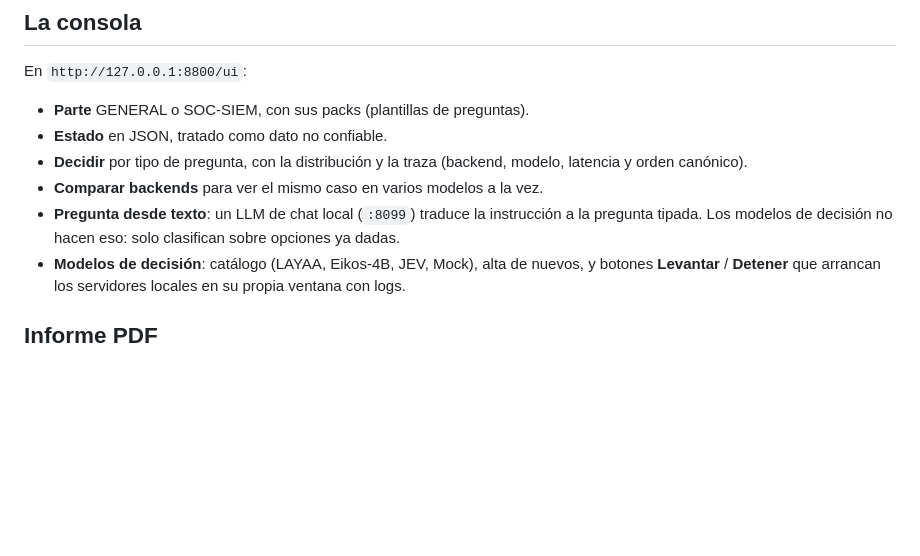
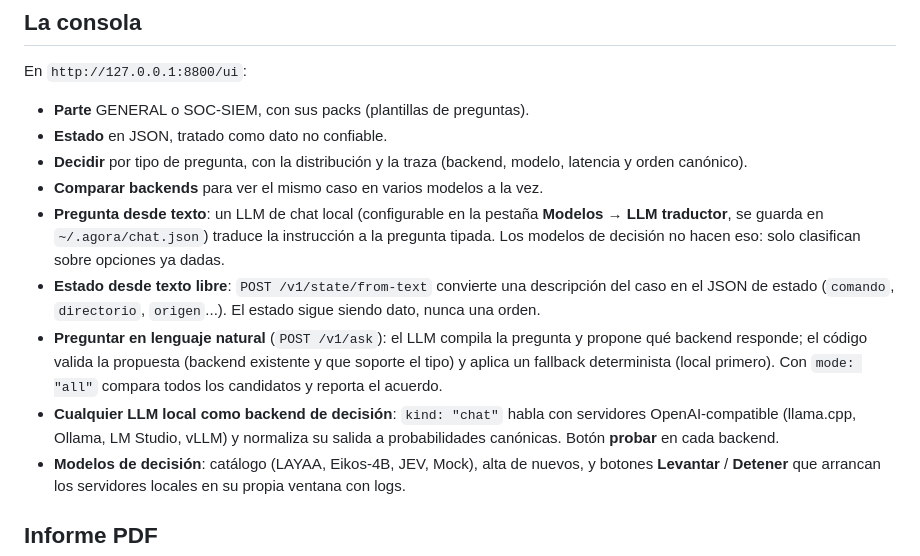
Before and after one commit to PoisonXploIT/agora-decision-console, a Markdown page: README.md, the part around the change. GitHub-like rendering; blank space fills up the shorter version.

Commit message:
README: LLM traductor configurable, estado desde texto libre, /v1/ask y backends kind chat

```diff
--- a/README.md
+++ b/README.md
@@ -59,9 +59,20 @@ En `http://127.0.0.1:8800/ui`:
 - **Decidir** por tipo de pregunta, con la distribución y la traza (backend,
   modelo, latencia y orden canónico).
 - **Comparar backends** para ver el mismo caso en varios modelos a la vez.
-- **Pregunta desde texto**: un LLM de chat local (`:8099`) traduce la
+- **Pregunta desde texto**: un LLM de chat local (configurable en la pestaña
+  **Modelos → LLM traductor**, se guarda en `~/.agora/chat.json`) traduce la
   instrucción a la pregunta tipada. Los modelos de decisión no hacen eso: solo
   clasifican sobre opciones ya dadas.
+- **Estado desde texto libre**: `POST /v1/state/from-text` convierte una
+  descripción del caso en el JSON de estado (`comando`, `directorio`, `origen`...).
+  El estado sigue siendo dato, nunca una orden.
+- **Preguntar en lenguaje natural** (`POST /v1/ask`): el LLM compila la pregunta
+  y propone qué backend responde; el código valida la propuesta (backend existente
+  y que soporte el tipo) y aplica un fallback determinista (local primero). Con
+  `mode: "all"` compara todos los candidatos y reporta el acuerdo.
+- **Cualquier LLM local como backend de decisión**: `kind: "chat"` habla con
+  servidores OpenAI-compatible (llama.cpp, Ollama, LM Studio, vLLM) y normaliza
+  su salida a probabilidades canónicas. Botón **probar** en cada backend.
 - **Modelos de decisión**: catálogo (LAYAA, Eikos-4B, JEV, Mock), alta de
   nuevos, y botones **Levantar** / **Detener** que arrancan los servidores
   locales en su propia ventana con logs.
```
